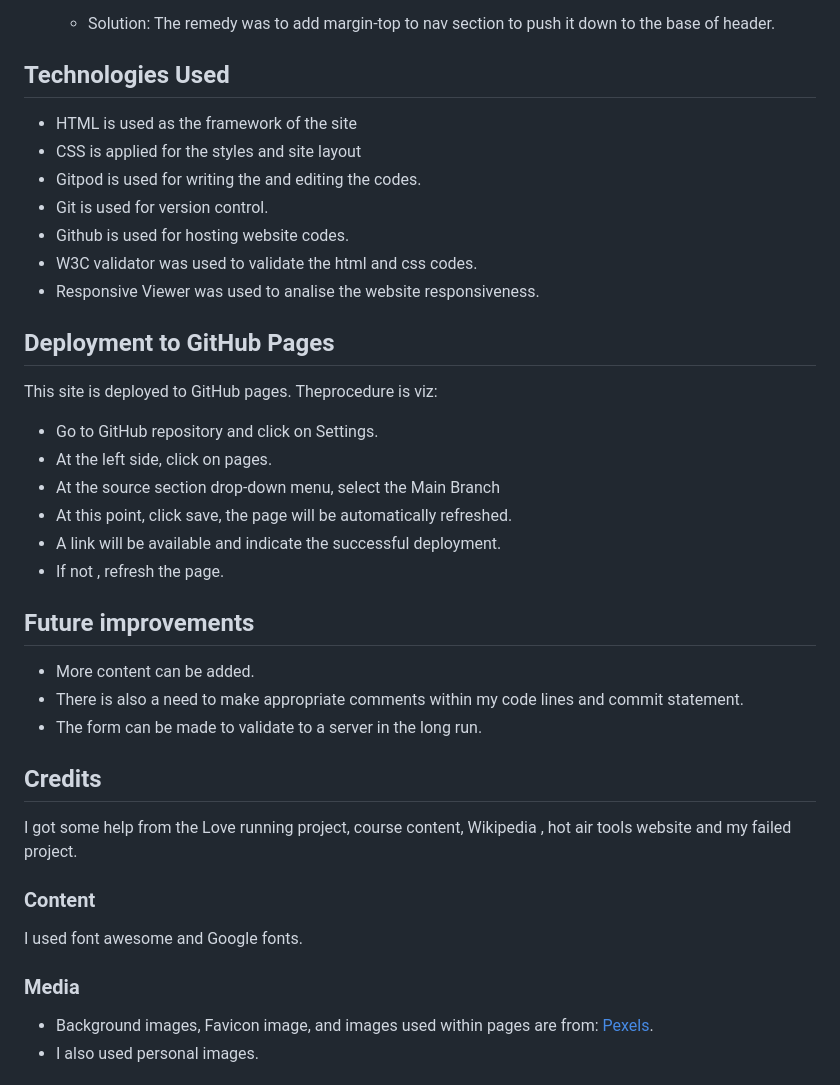
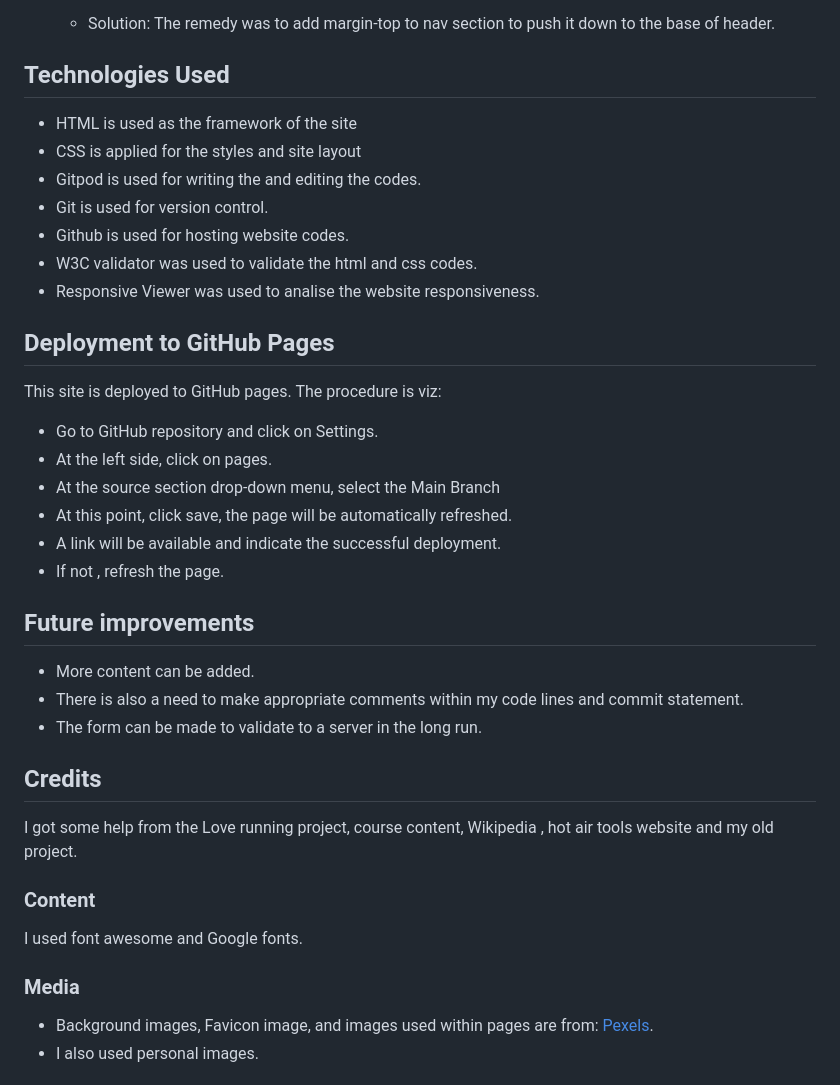
Before and after one commit to Eyongtarh/Sahab-Workshop, a Markdown page: README.md, the part around the change. Drawn GitHub-style.

Commit message:
fix the content of credits in readme file

```diff
--- a/README.md
+++ b/README.md
@@ -233,6 +233,7 @@ I have not noticed any unfixed bug at the moment.
 
 
 ## Technologies Used
+
 - HTML is used as the framework of the site
 - CSS is applied for the styles and site layout
 - Gitpod is used for writing the and editing the codes.
@@ -243,7 +244,7 @@ I have not noticed any unfixed bug at the moment.
 
 ## Deployment to GitHub Pages
 
-This site is deployed to GitHub pages. Theprocedure is viz:
+This site is deployed to GitHub pages. The procedure is viz:
 - Go to GitHub repository and click on Settings.
 - At the left side, click on pages.
 - At the source section drop-down menu, select the Main Branch
@@ -252,19 +253,21 @@ This site is deployed to GitHub pages. Theprocedure is viz:
 - If not , refresh the page.
 
 ## Future improvements
+
 - More content can be added.
 - There is also a need to make appropriate comments within my code lines and commit statement.
 - The form can be made to validate to a server in the long run.
 
 ## Credits
 
-I got some help from the Love running project, course content, Wikipedia , hot air tools website and my failed project.
+I got some help from the Love running project, course content, Wikipedia , hot air tools website and my old project.
 
 ### Content
 
 I used font awesome and Google fonts.
 
 ### Media
+
  - Background images, Favicon image, and images used within pages are from: [Pexels](https://www.pexels.com/).
  - I also used personal images.
 
```
